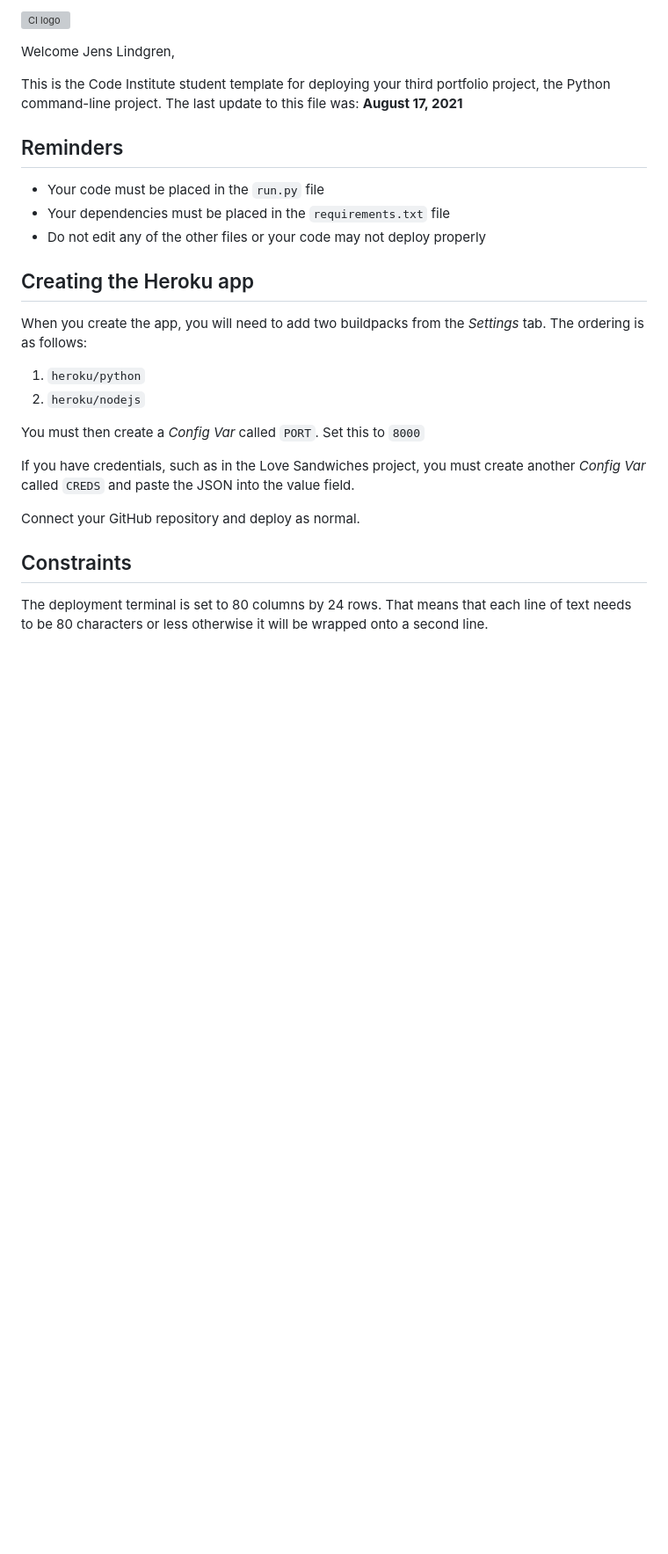
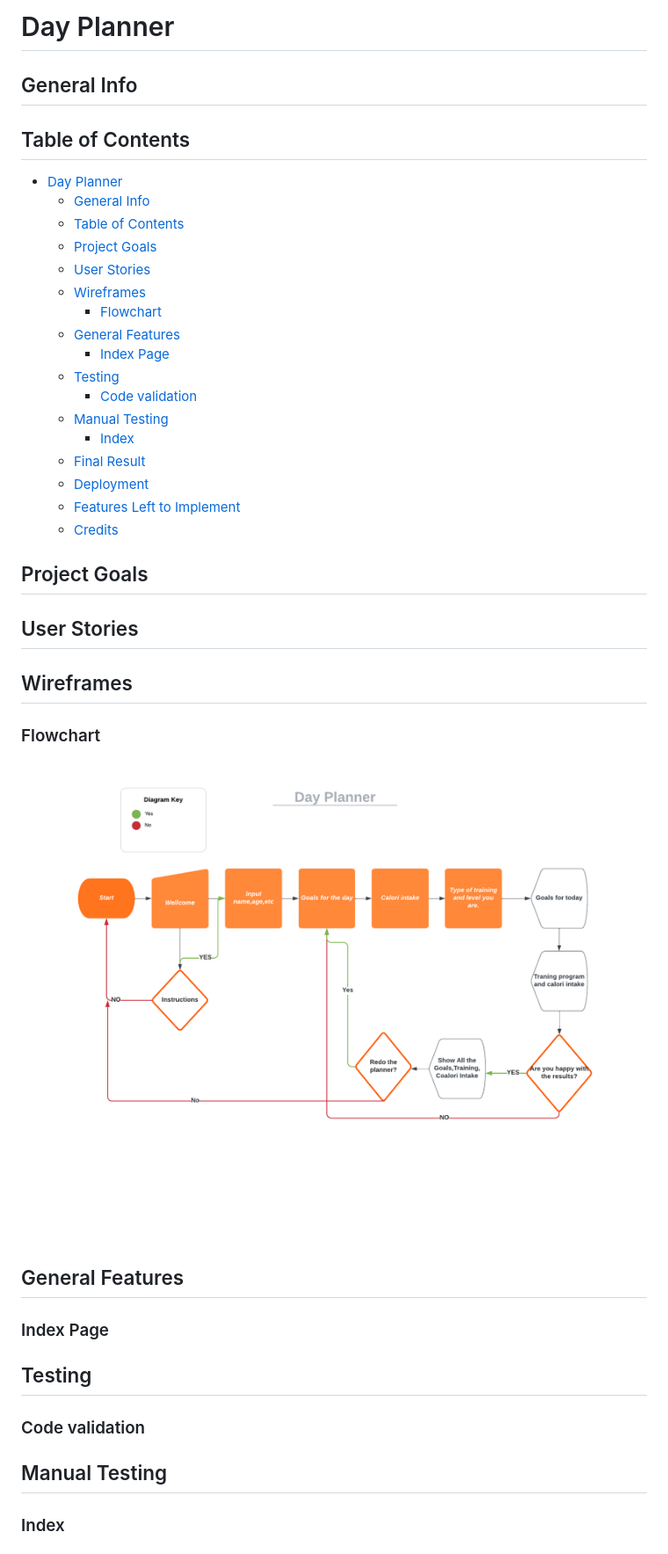
Before and after one commit to jensalindgren/day-planner-t, a Markdown page: README.md, the part around the change printed below. Shown: that part at 88% size. Rendered like a GitHub page; pictures changed too: assets/images/planner.png (added); blank space fills up the shorter version; grey boxes are pictures that could not be loaded.

Commit message:
Added some lines and a image to the README.md file. Added new folders for images and css.

```diff
--- a/README.md
+++ b/README.md
@@ -1,29 +1,44 @@
-![CI logo](https://codeinstitute.s3.amazonaws.com/fullstack/ci_logo_small.png)
+# Day Planner
 
-Welcome Jens Lindgren,
+## General Info
 
-This is the Code Institute student template for deploying your third portfolio project, the Python command-line project. The last update to this file was: **August 17, 2021**
+## Table of Contents
 
-## Reminders
+- [Day Planner](#day-planner)
+  - [General Info](#general-info)
+  - [Table of Contents](#table-of-contents)
+  - [Project Goals](#project-goals)
+  - [User Stories](#user-stories)
+  - [Wireframes](#wireframes)
+    - [Flowchart](#flowchart)
+  - [General Features](#general-features)
+    - [Index Page](#index-page)
+  - [Testing](#testing)
+    - [Code validation](#code-validation)
+  - [Manual Testing](#manual-testing)
+    - [Index](#index)
+  - [Final Result](#final-result)
+  - [Deployment](#deployment)
+  - [Features Left to Implement](#features-left-to-implement)
+  - [Credits](#credits)
 
-* Your code must be placed in the `run.py` file
-* Your dependencies must be placed in the `requirements.txt` file
-* Do not edit any of the other files or your code may not deploy properly
+## Project Goals
 
-## Creating the Heroku app
+## User Stories
 
-When you create the app, you will need to add two buildpacks from the _Settings_ tab. The ordering is as follows:
+## Wireframes
 
-1. `heroku/python`
-2. `heroku/nodejs`
+### Flowchart
+![Alt text](/assets/images/planner.png?raw=true "Flowchart")
+## General Features
 
-You must then create a _Config Var_ called `PORT`. Set this to `8000`
+### Index Page
 
-If you have credentials, such as in the Love Sandwiches project, you must create another _Config Var_ called `CREDS` and paste the JSON into the value field.
+## Testing
 
-Connect your GitHub repository and deploy as normal.
+### Code validation
 
-## Constraints
+## Manual Testing
 
-The deployment terminal is set to 80 columns by 24 rows. That means that each line of text needs to be 80 characters or less otherwise it will be wrapped onto a second line.
+### Index
 
```
Also changed, not shown: other parts of README.md (+27 -2 lines), 1 other file.
